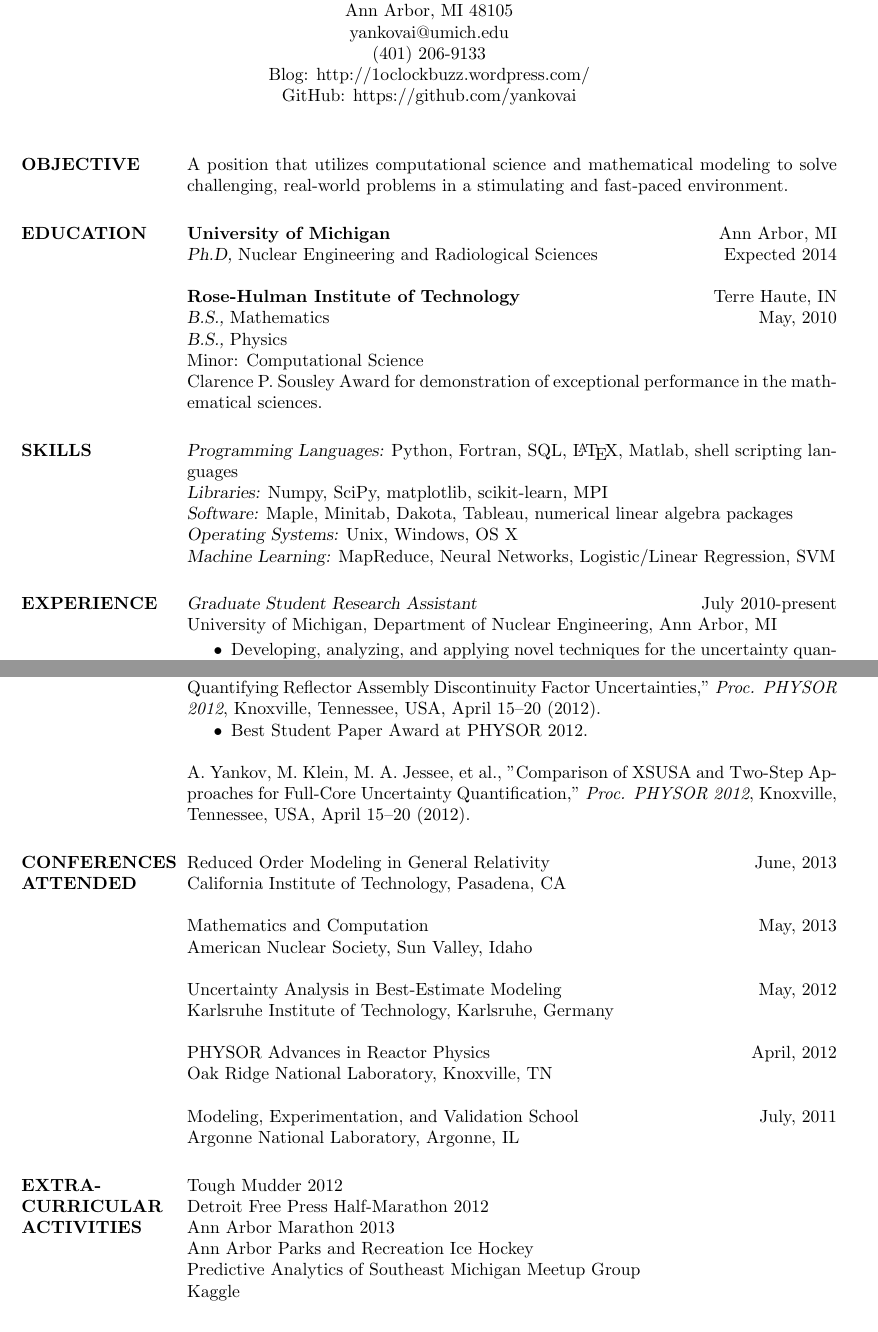
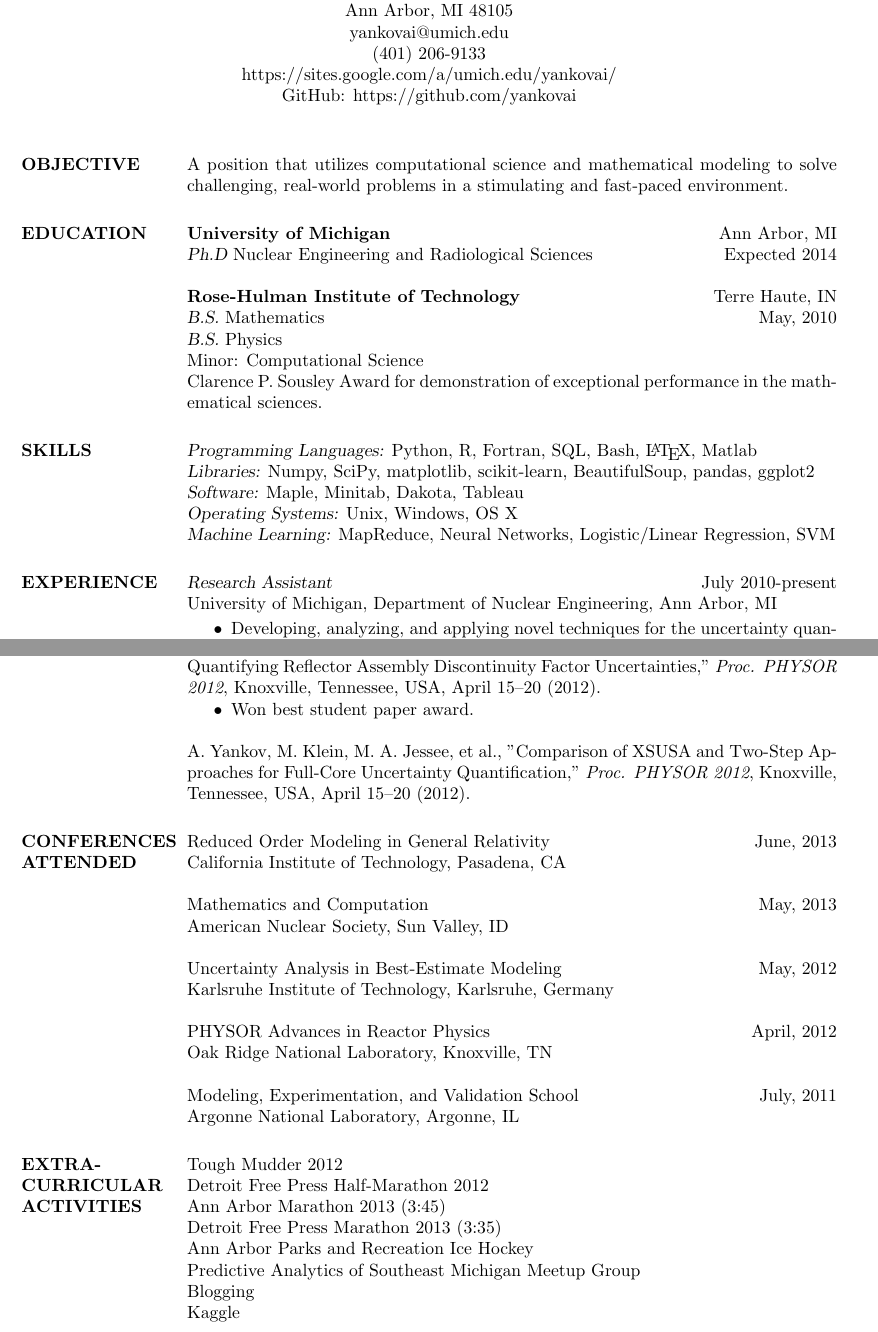
Before and after one commit to yankovai/Resume_Artem_Yankov, a LaTeX CV (ArtemYankovResume_10_31_13.tex): two parts of pages 1 and 2 of 2, joined at a grey line, cut so that both start at the same text. Compiled offline with pdfLaTeX.

Commit message:
Updated skills section

```diff
--- a/ArtemYankovResume_02_19_13.tex
+++ b/ArtemYankovResume_10_31_13.tex
@@ -41,7 +41,7 @@
 \moveleft.5\hoffset\centerline{Ann Arbor, MI 48105}
 \moveleft.5\hoffset\centerline{yankovai@umich.edu}
 \moveleft.5\hoffset\centerline{(401) 206-9133}
-\moveleft.5\hoffset\centerline{Blog: http://1oclockbuzz.wordpress.com/}
+\moveleft.5\hoffset\centerline{https://sites.google.com/a/umich.edu/yankovai/}
 \moveleft.5\hoffset\centerline{GitHub: https://github.com/yankovai}
 
 %----------------------------------------------------------------------------------------
@@ -77,9 +77,9 @@ Clarence P. Sousley Award for demonstration of exceptional performance in the ma
 
 \section{SKILLS}
 
-{\sl Programming Languages:} Python, Fortran, SQL, \LaTeX, Matlab, shell scripting languages \\
-{\sl Libraries:} Numpy, SciPy, matplotlib, scikit-learn, MPI \\
-{\sl Software:} Maple, Minitab, Dakota, Tableau, numerical linear algebra packages \\
+{\sl Programming Languages:} Python, R, Fortran, SQL, Bash, \LaTeX, Matlab \\
+{\sl Libraries:} Numpy, SciPy, matplotlib, scikit-learn, BeautifulSoup, pandas, ggplot2 \\
+{\sl Software:} Maple, Minitab, Dakota, Tableau \\
 {\sl Operating Systems:} Unix, Windows, OS X \\
 {\sl Machine Learning:} MapReduce, Neural Networks, Logistic/Linear Regression, SVM
 
@@ -89,7 +89,7 @@ Clarence P. Sousley Award for demonstration of exceptional performance in the ma
 
 \section{EXPERIENCE}
 
-{\sl Graduate Student Research Assistant} \hfill July 2010-present \\
+{\sl Research Assistant} \hfill July 2010-present \\
 University of Michigan, Department of Nuclear Engineering, Ann Arbor, MI
 
 \begin{itemize} \itemsep -2pt % Reduce space between items
@@ -125,7 +125,7 @@ A. Yankov, B. Collins, M. Klein, et al., "A Two-Step Approach to Uncertainty Qua
 
 A. Yankov, B. Collins, M. A. Jessee, et al., "A Generalized Adjoint Approach for Quantifying Reflector Assembly Discontinuity Factor Uncertainties," \textit{Proc. PHYSOR 2012}, Knoxville, Tennessee, USA, April 15–20 (2012). %\\
 \begin{itemize}
-\item Best Student Paper Award at PHYSOR 2012.
+\item Won best student paper award.
 \end{itemize}
 
 A. Yankov, M. Klein, M. A. Jessee, et al., "Comparison of XSUSA and Two-Step Approaches for Full-Core Uncertainty Quantification," \textit{Proc. PHYSOR 2012}, Knoxville, Tennessee, USA, April 15–20 (2012).
@@ -140,7 +140,7 @@ Reduced Order Modeling in General Relativity \hfill June, 2013 \\
 California Institute of Technology, Pasadena, CA
 
 Mathematics and Computation \hfill May, 2013 \\
-American Nuclear Society, Sun Valley, Idaho
+American Nuclear Society, Sun Valley, ID
 
 Uncertainty Analysis in Best-Estimate Modeling \hfill May, 2012 \\
 Karlsruhe Institute of Technology, Karlsruhe, Germany
@@ -159,9 +159,11 @@ Argonne National Laboratory, Argonne, IL
 
 Tough Mudder 2012 \\
 Detroit Free Press Half-Marathon 2012 \\
-Ann Arbor Marathon 2013 \\
+Ann Arbor Marathon 2013 (3:45) \\
+Detroit Free Press Marathon 2013 (3:35) \\
 Ann Arbor Parks and Recreation Ice Hockey \\
 Predictive Analytics of Southeast Michigan Meetup Group \\
+Blogging \\
 Kaggle
 
 %----------------------------------------------------------------------------------------
```
Also changed, not shown: ArtemYankovResume_02_19_13.pdf (deleted), ArtemYankovResume_10_31_13.pdf (added), ArtemYankovResume_10_31_13.tex (8 more changed lines).
